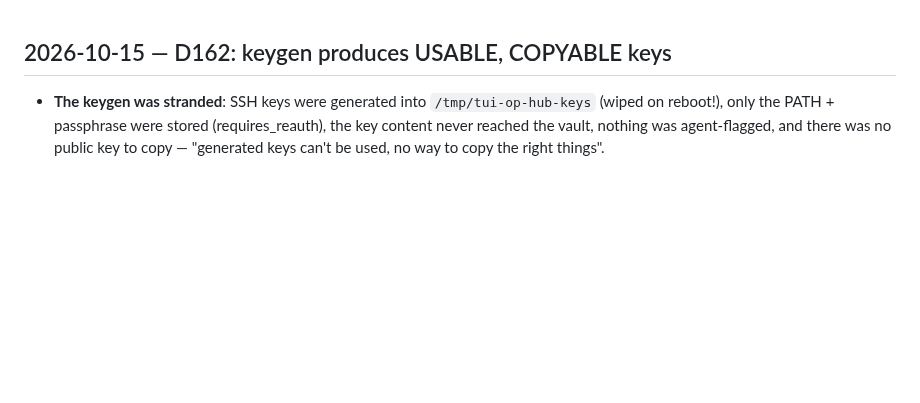
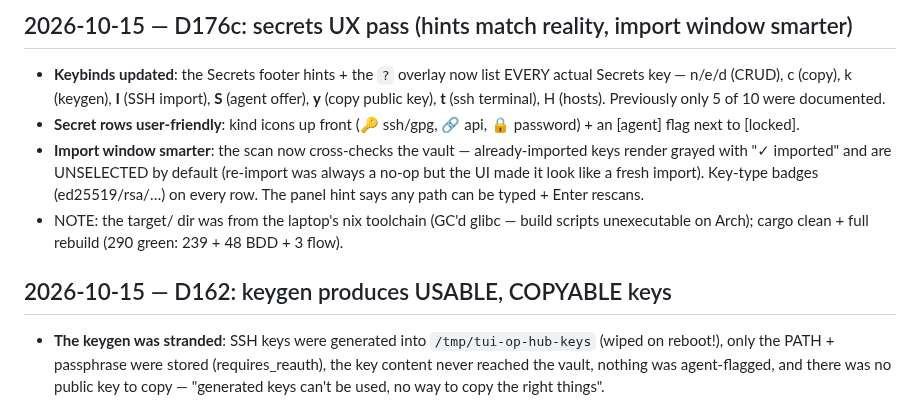
Before and after one commit to Le-4gr/TUI_OP_HUB, a Markdown page: docs/development/WORK.md, the part around the change. Rendered like a GitHub page; blank space fills up the shorter version.

Commit message:
docs: D176c secrets UX pass

```diff
--- a/docs/development/WORK.md
+++ b/docs/development/WORK.md
@@ -1,3 +1,20 @@
+## 2026-10-15 — D176c: secrets UX pass (hints match reality, import window smarter)
+
+- **Keybinds updated**: the Secrets footer hints + the `?` overlay now list
+  EVERY actual Secrets key — n/e/d (CRUD), c (copy), k (keygen), **I**
+  (SSH import), **S** (agent offer), **y** (copy public key), **t**
+  (ssh terminal), H (hosts). Previously only 5 of 10 were documented.
+- **Secret rows user-friendly**: kind icons up front (🔑 ssh/gpg, 🔗 api,
+  🔒 password) + an [agent] flag next to [locked].
+- **Import window smarter**: the scan now cross-checks the vault —
+  already-imported keys render grayed with "✓ imported" and are UNSELECTED
+  by default (re-import was always a no-op but the UI made it look like a
+  fresh import). Key-type badges (ed25519/rsa/…) on every row. The panel
+  hint says any path can be typed + Enter rescans.
+- NOTE: the target/ dir was from the laptop's nix toolchain (GC'd glibc —
+  build scripts unexecutable on Arch); cargo clean + full rebuild (290
+  green: 239 + 48 BDD + 3 flow).
+
 ## 2026-10-15 — D162: keygen produces USABLE, COPYABLE keys
 
 - **The keygen was stranded**: SSH keys were generated into `/tmp/tui-op-hub-keys`
```
